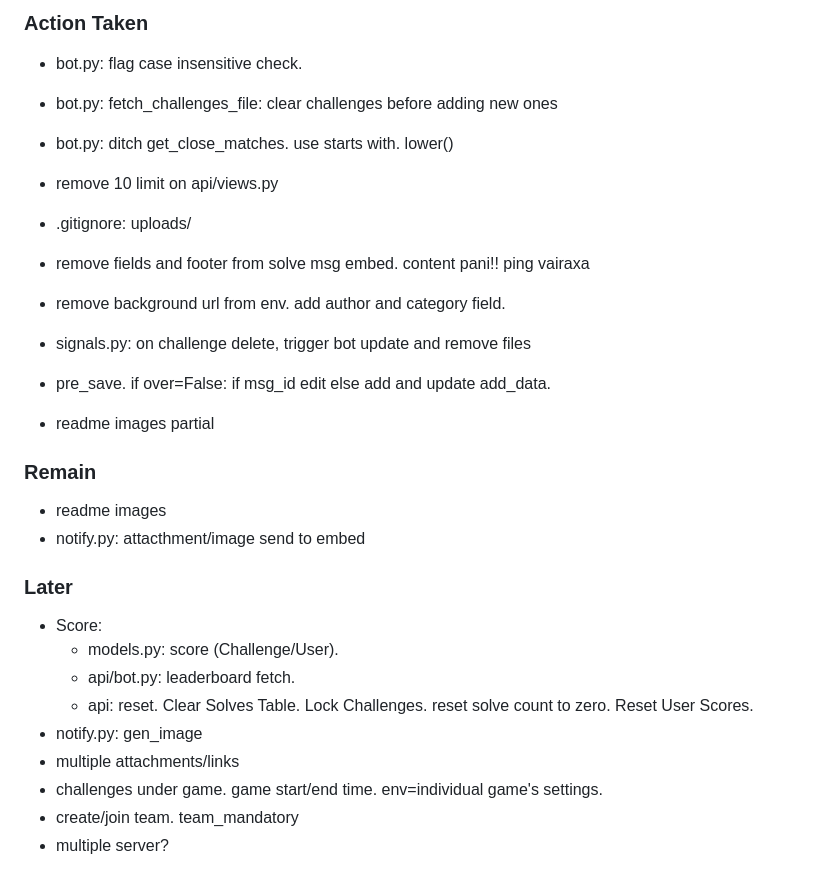
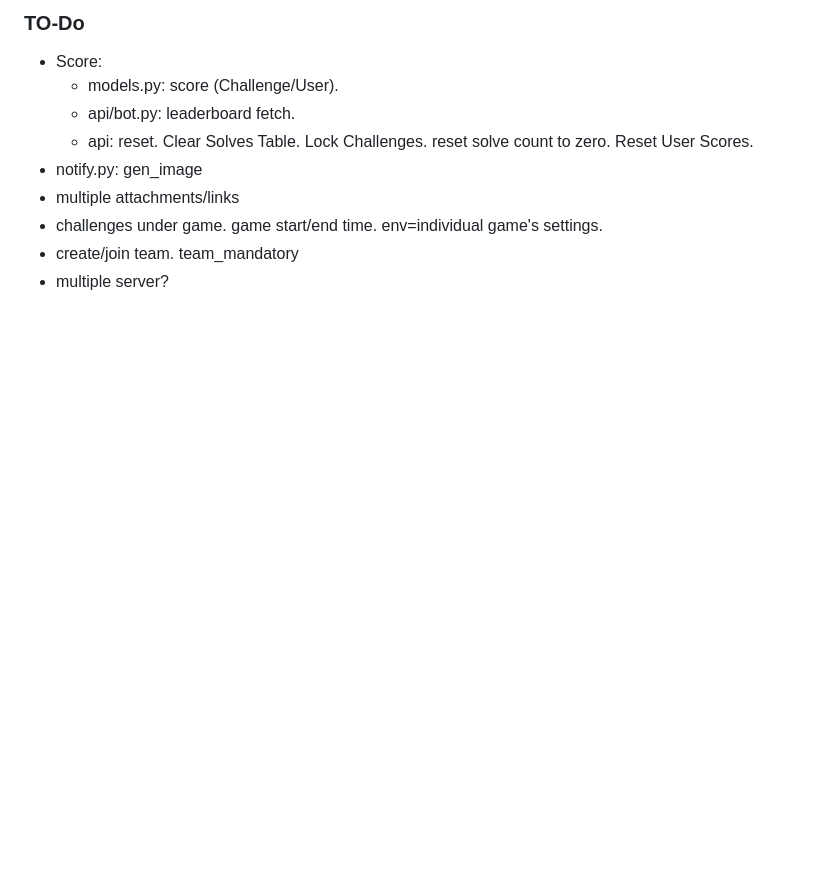
Before and after one commit to Prabesh01/ctf-discord-bot, a Markdown page: TO-DO.md, the part around the change. GitHub-like rendering; blank space fills up the shorter version.

```diff
--- a/TO-DO.md
+++ b/TO-DO.md
@@ -1,21 +1,4 @@
-### Action Taken
-- bot.py: flag case insensitive check.
-- bot.py: fetch_challenges_file: clear challenges before adding new ones
-- bot.py: ditch get_close_matches. use starts with. lower()
-- remove 10 limit on api/views.py
-
-- .gitignore: uploads/
-- remove fields and footer from solve msg embed. content pani!! ping vairaxa
-- remove background url from env. add author and category field.
-- signals.py: on challenge delete, trigger bot update and remove files
-- pre_save. if over=False: if msg_id edit else add and update add_data.
-- readme images partial
-
-### Remain
-- readme images
-- notify.py: attacthment/image send to embed
-
-### Later
+### TO-Do
 - Score:
     - models.py: score (Challenge/User).
     - api/bot.py: leaderboard fetch.
```
Also changed, not shown: README.md (+4 -5 lines), ss/challenge1.png (added), ss/challenge2.png (added), 1 other file.
